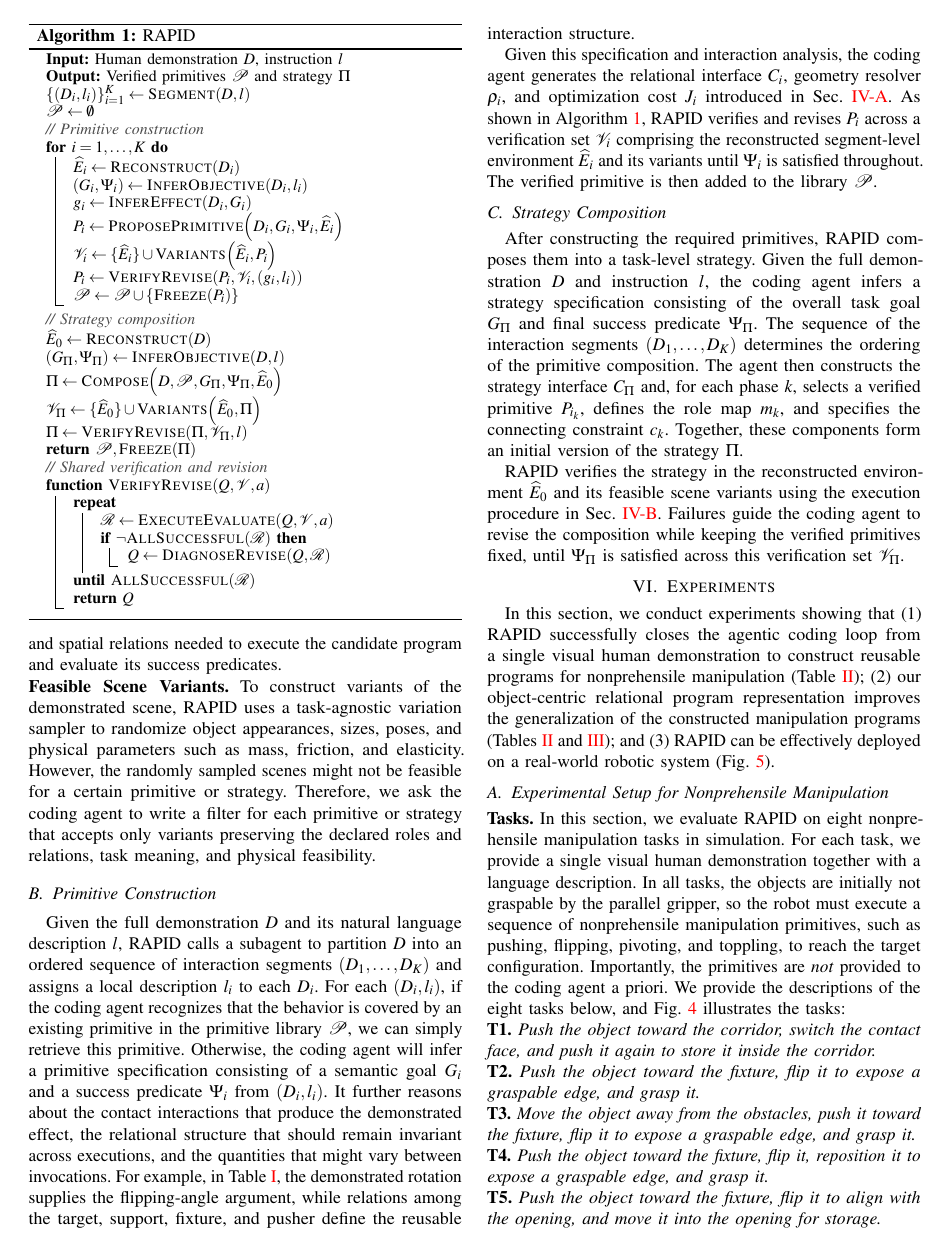
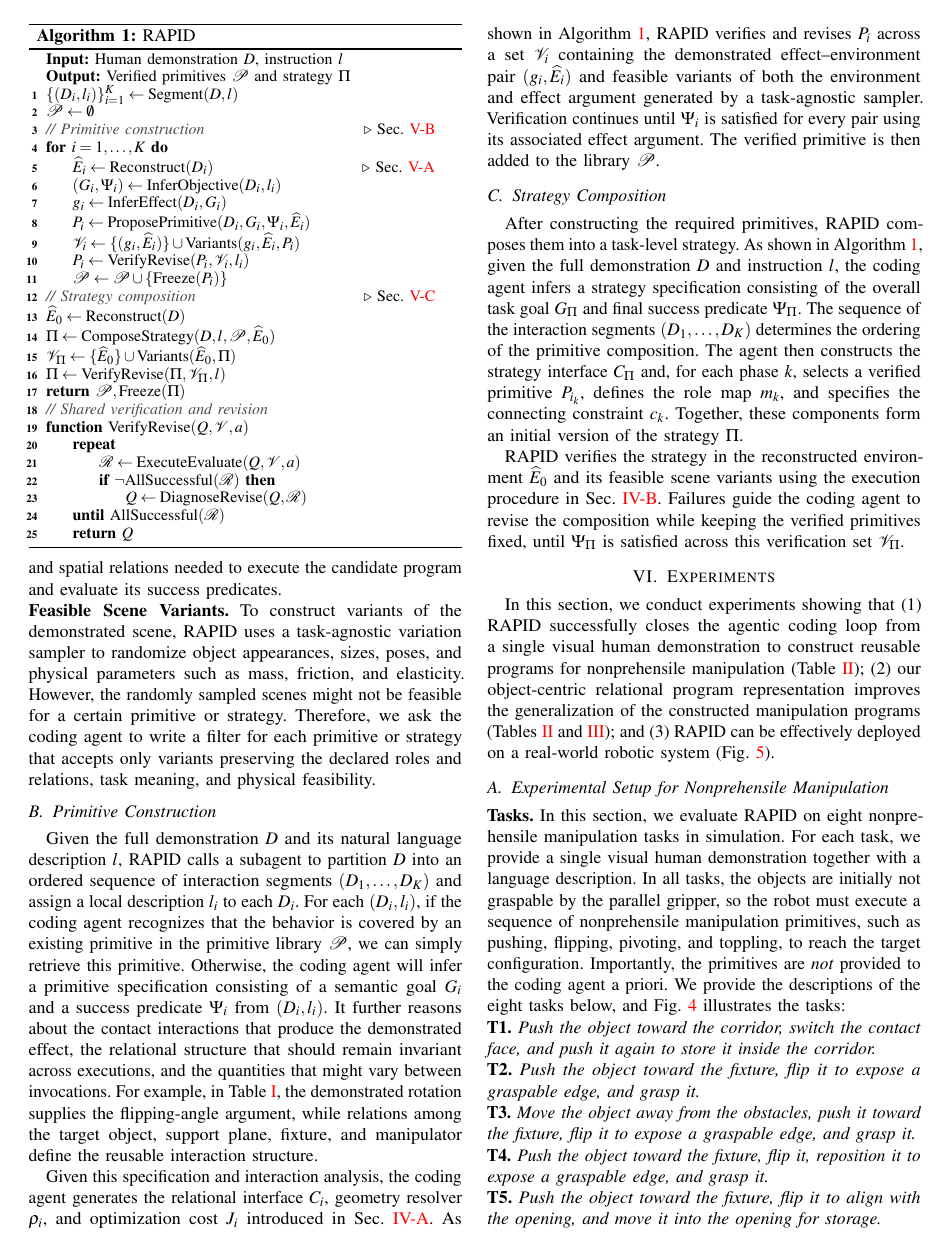
Before and after one commit to nature21/ICRA-2027-Liu, a LaTeX paper (root.tex, which reads sections/4-AgenticProgramming.tex): page 5 of 8. Compiled offline with pdfLaTeX.

Commit message:
revise pseudo code

```diff
--- a/root.tex
+++ b/root.tex
@@ -35,7 +35,7 @@
 \input{inc-macros}
 
 \title{\LARGE \bf
-RAPID: Robot Agentic Programming from Demonstrations
+\ours: Robot Agentic Programming from Demonstrations
 % \\ with Application to Nonprehensile Manipulation
 % Closing the Agentic Coding Loop for Robotic Manipulation
 }
--- a/sections/4-AgenticProgramming.tex
+++ b/sections/4-AgenticProgramming.tex
@@ -11,33 +11,38 @@
   }
 
 \begin{algorithm}[t]
-    \caption{RAPID}
+    \caption{\ours}
     \label{alg:agentic_programming}
     \small
+    \renewcommand{\Call}[2]{\textnormal{#1}(#2)}
+    \LinesNumbered
+    \SetAlgoNoLine
+    \SetAlgoNoEnd
+    \SetCommentSty{textnormal}
+    \SetKwComment{algref}{$\triangleright$ }{}
     \KwIn{Human demonstration $D$, instruction $l$}
     \KwOut{Verified primitives $\mathcal{P}$ and strategy $\Pi$}
     $\{(D_i,l_i)\}_{i=1}^{K}\gets\Call{Segment}{D,l}$\;
     $\mathcal{P}\gets\emptyset$\;
-    \textcolor{black!70}{\textit{// Primitive construction}}\;
+    \textcolor{black!70}{\textit{// Primitive construction}}\algref*[r]{Sec.~\ref{sec:primitive_construction}}
     \For{$i=1,\ldots,K$}{
-        $\widehat{E}_i\gets\Call{Reconstruct}{D_i}$\;
+        $\widehat{E}_i\gets\Call{Reconstruct}{D_i}$\algref*[r]{Sec.~\ref{sec:loop_ingredients}}
         $(G_i,\Psi_i)\gets\Call{InferObjective}{D_i,l_i}$\;
         $g_i\gets\Call{InferEffect}{D_i,G_i}$\;
         $P_i\gets\Call{ProposePrimitive}{D_i,G_i,\Psi_i,\widehat{E}_i}$\;
-        $\mathcal{V}_i\gets\{\widehat{E}_i\}\cup\Call{Variants}{\widehat{E}_i,P_i}$\;
-        $P_i\gets\Call{VerifyRevise}{P_i,\mathcal{V}_i,(g_i,l_i)}$\;
+        $\mathcal{V}_i\gets\{(g_i,\widehat{E}_i)\}\cup\Call{Variants}{g_i,\widehat{E}_i,P_i}$\;
+        $P_i\gets\Call{VerifyRevise}{P_i,\mathcal{V}_i,l_i}$\;
         $\mathcal{P}\gets\mathcal{P}\cup\{\Call{Freeze}{P_i}\}$\;
     }
-    \textcolor{black!70}{\textit{// Strategy composition}}\;
+    \textcolor{black!70}{\textit{// Strategy composition}}\algref*[r]{Sec.~\ref{sec:program_revision}}
     $\widehat{E}_0\gets\Call{Reconstruct}{D}$\;
-    $(G_\Pi,\Psi_\Pi)\gets\Call{InferObjective}{D,l}$\;
-    $\Pi\gets\Call{Compose}{D,\mathcal{P},G_\Pi,\Psi_\Pi,\widehat{E}_0}$\;
+    $\Pi\gets\Call{ComposeStrategy}{D,l,\mathcal{P},\widehat{E}_0}$\;
     $\mathcal{V}_\Pi\gets\{\widehat{E}_0\}\cup\Call{Variants}{\widehat{E}_0,\Pi}$\;
     $\Pi\gets\Call{VerifyRevise}{\Pi,\mathcal{V}_\Pi,l}$\;
     \KwRet{$\mathcal{P},\Call{Freeze}{\Pi}$}\;
     \textcolor{black!70}{\textit{// Shared verification and revision}}\;
     \SetKwProg{Fn}{function}{}{}
-    \Fn{\textnormal{\textsc{VerifyRevise}}$(Q,\mathcal{V},a)$}{
+    \Fn{\textnormal{VerifyRevise}$(Q,\mathcal{V},a)$}{
         \Repeat{$\Call{AllSuccessful}{\mathcal{R}}$}{
             $\mathcal{R}\gets\Call{ExecuteEvaluate}{Q,\mathcal{V},a}$\;
             \If{$\neg\Call{AllSuccessful}{\mathcal{R}}$}{
@@ -58,20 +63,20 @@ We now describe how \ours constructs and verifies the programs defined in Sec.~\
 \label{sec:loop_ingredients}
 
 \xhdr{Interactive Environment.}
-To verify a manipulation program, RAPID reconstructs an interactive simulation environment from the initial RGB-D frame of the demonstration. We first use a vision-language model (VLM) to identify the objects in the scene, assign semantic labels to them, and estimate their physical properties. Then, for each semantic name, we utilize SAM~3~\cite{carion2026sam} to get a segmentation mask. The RGB-D frame and the mask are then fed into SAM~3D~\cite{chen2026sam} to reconstruct a complete mesh. Finally, we use FoundationPose~\cite{wen2024foundationpose} to register each mesh to the RGB-D frame and assemble the reconstructed objects and robot model in MuJoCo~\cite{todorov2012mujoco}. The resulting environment preserves the scene entities, geometry, and spatial relations needed to execute the candidate program and evaluate its success predicates.
+To verify a manipulation program, \ours reconstructs an interactive simulation environment from the initial RGB-D frame of the demonstration. We first use a vision-language model (VLM) to identify the objects in the scene, assign semantic labels to them, and estimate their physical properties. Then, for each semantic name, we utilize SAM~3~\cite{carion2026sam} to get a segmentation mask. The RGB-D frame and the mask are then fed into SAM~3D~\cite{chen2026sam} to reconstruct a complete mesh. Finally, we use FoundationPose~\cite{wen2024foundationpose} to register each mesh to the RGB-D frame and assemble the reconstructed objects and robot model in MuJoCo~\cite{todorov2012mujoco}. The resulting environment preserves the scene entities, geometry, and spatial relations needed to execute the candidate program and evaluate its success predicates.
 
 \xhdr{Feasible Scene Variants.}
-To construct variants of the demonstrated scene, RAPID uses a task-agnostic variation sampler to randomize object appearances, sizes, poses, and physical parameters such as mass, friction, and elasticity. However, the randomly sampled scenes might not be feasible for a certain primitive or strategy. Therefore, we ask the coding agent to write a filter for each primitive or strategy that accepts only variants preserving the declared roles and relations, task meaning, and physical feasibility.
+To construct variants of the demonstrated scene, \ours uses a task-agnostic variation sampler to randomize object appearances, sizes, poses, and physical parameters such as mass, friction, and elasticity. However, the randomly sampled scenes might not be feasible for a certain primitive or strategy. Therefore, we ask the coding agent to write a filter for each primitive or strategy that accepts only variants preserving the declared roles and relations, task meaning, and physical feasibility.
 
 \subsection{Primitive Construction}
 \label{sec:primitive_construction}
-Given the full demonstration $D$ and its natural language description $l$, RAPID calls a subagent to partition $D$ into an ordered sequence of interaction segments $(D_1,\ldots,D_K)$ and assigns a local description $l_i$ to each $D_i$. For each $(D_i,l_i)$, if the coding agent recognizes that the behavior is covered by an existing primitive in the primitive library $\mathcal{P}$, we can simply retrieve this primitive. Otherwise, the coding agent will infer a primitive specification consisting of a semantic goal $G_i$ and a success predicate $\Psi_i$ from $(D_i,l_i)$. It further reasons about the contact interactions that produce the demonstrated effect, the relational structure that should remain invariant across executions, and the quantities that might vary between invocations. For example, in Table~\ref{tab:flip_primitive}, the demonstrated rotation supplies the flipping-angle argument, while relations among the target, support, fixture, and pusher define the reusable interaction structure.
+Given the full demonstration $D$ and its natural language description $l$, \ours calls a subagent to partition $D$ into an ordered sequence of interaction segments $(D_1,\ldots,D_K)$ and assign a local description $l_i$ to each $D_i$. For each $(D_i,l_i)$, if the coding agent recognizes that the behavior is covered by an existing primitive in the primitive library $\mathcal{P}$, we can simply retrieve this primitive. Otherwise, the coding agent will infer a primitive specification consisting of a semantic goal $G_i$ and a success predicate $\Psi_i$ from $(D_i,l_i)$. It further reasons about the contact interactions that produce the demonstrated effect, the relational structure that should remain invariant across executions, and the quantities that might vary between invocations. For example, in Table~\ref{tab:flip_primitive}, the demonstrated rotation supplies the flipping-angle argument, while relations among the target object, support plane, fixture, and manipulator define the reusable interaction structure.
 
-Given this specification and interaction analysis, the coding agent generates the relational interface $C_i$, geometry resolver $\rho_i$, and optimization cost $J_i$ introduced in Sec.~\ref{sec:relational_primitives}. As shown in Algorithm~\ref{alg:agentic_programming}, RAPID verifies and revises $P_i$ across a verification set $\mathcal{V}_i$ comprising the reconstructed segment-level environment $\widehat{E}_i$ and its variants until $\Psi_i$ is satisfied throughout. The verified primitive is then added to the library $\mathcal{P}$.
+Given this specification and interaction analysis, the coding agent generates the relational interface $C_i$, geometry resolver $\rho_i$, and optimization cost $J_i$ introduced in Sec.~\ref{sec:relational_primitives}. As shown in Algorithm~\ref{alg:agentic_programming}, \ours verifies and revises $P_i$ across a set $\mathcal{V}_i$ containing the demonstrated effect--environment pair $(g_i,\widehat{E}_i)$ and feasible variants of both the environment and effect argument generated by a task-agnostic sampler. Verification continues until $\Psi_i$ is satisfied for every pair using its associated effect argument. The verified primitive is then added to the library $\mathcal{P}$.
 
 \subsection{Strategy Composition}
 \label{sec:program_revision}
 
-After constructing the required primitives, RAPID composes them into a task-level strategy. Given the full demonstration $D$ and instruction $l$, the coding agent infers a strategy specification consisting of the overall task goal $G_\Pi$ and final success predicate $\Psi_\Pi$. The sequence of the interaction segments $(D_1,\ldots,D_K)$ determines the ordering of the primitive composition. The agent then constructs the strategy interface $C_\Pi$ and, for each phase $k$, selects a verified primitive $P_{i_k}$, defines the role map $m_k$, and specifies the connecting constraint $c_k$. Together, these components form an initial version of the strategy $\Pi$.
+After constructing the required primitives, \ours composes them into a task-level strategy. As shown in Algorithm~\ref{alg:agentic_programming}, given the full demonstration $D$ and instruction $l$, the coding agent infers a strategy specification consisting of the overall task goal $G_\Pi$ and final success predicate $\Psi_\Pi$. The sequence of the interaction segments $(D_1,\ldots,D_K)$ determines the ordering of the primitive composition. The agent then constructs the strategy interface $C_\Pi$ and, for each phase $k$, selects a verified primitive $P_{i_k}$, defines the role map $m_k$, and specifies the connecting constraint $c_k$. Together, these components form an initial version of the strategy $\Pi$.
 
-RAPID verifies the strategy in the reconstructed environment $\widehat{E}_0$ and its feasible scene variants using the execution procedure in Sec.~\ref{sec:relational_strategy}. Failures guide the coding agent to revise the composition while keeping the verified primitives fixed, until $\Psi_\Pi$ is satisfied across this verification set $\mathcal{V}_\Pi$.
+\ours verifies the strategy in the reconstructed environment $\widehat{E}_0$ and its feasible scene variants using the execution procedure in Sec.~\ref{sec:relational_strategy}. Failures guide the coding agent to revise the composition while keeping the verified primitives fixed, until $\Psi_\Pi$ is satisfied across this verification set $\mathcal{V}_\Pi$.
```
Also changed, not shown: sections/1-Introduction.tex (+1 -1 lines), sections/2-OverviewOfRAPID.tex (+3 -3 lines), sections/3-RelationalManipulationPrograms.tex (+2 -1 lines), sections/5-Experiments.tex (+2 -2 lines), tables/experiment_libero_pro.tex (+1 -1 lines), tables/experiment_main.tex (+2 -2 lines), figures/teaser.pdf, 1 other file.
